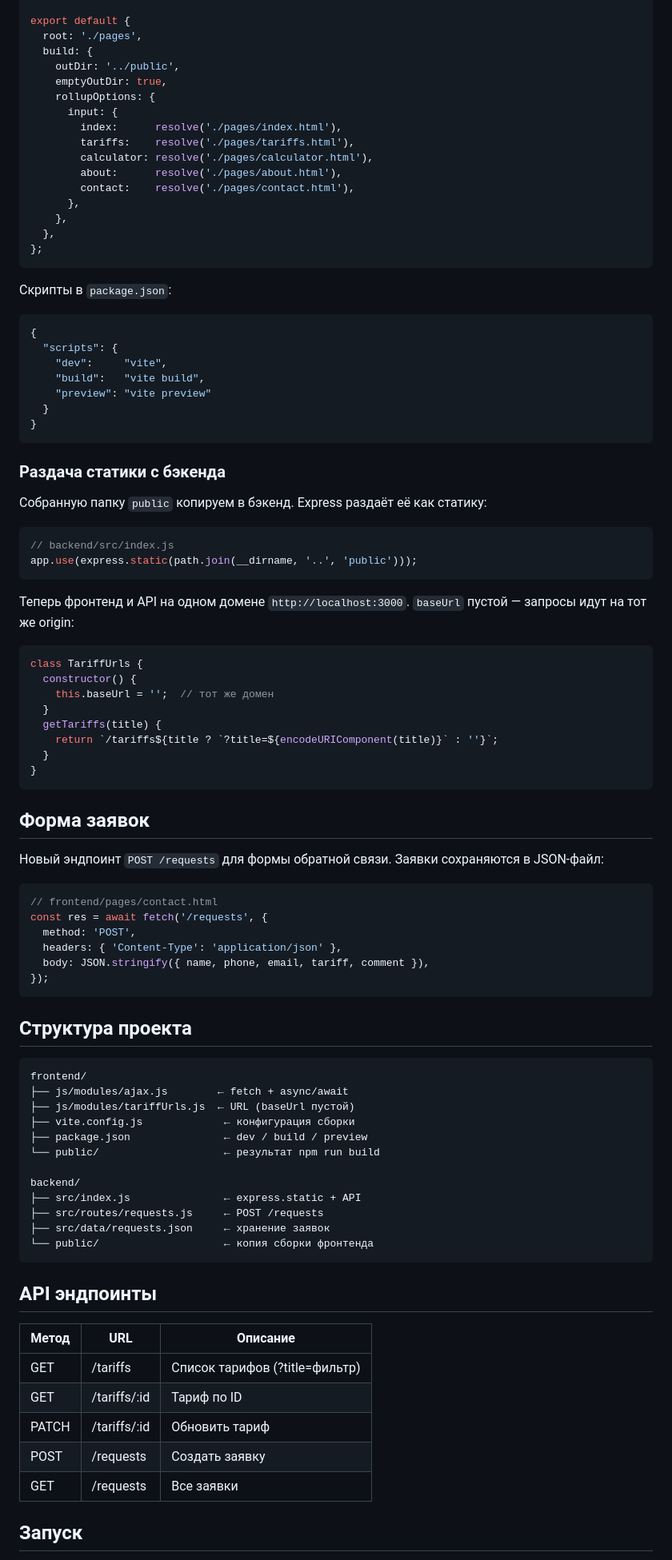
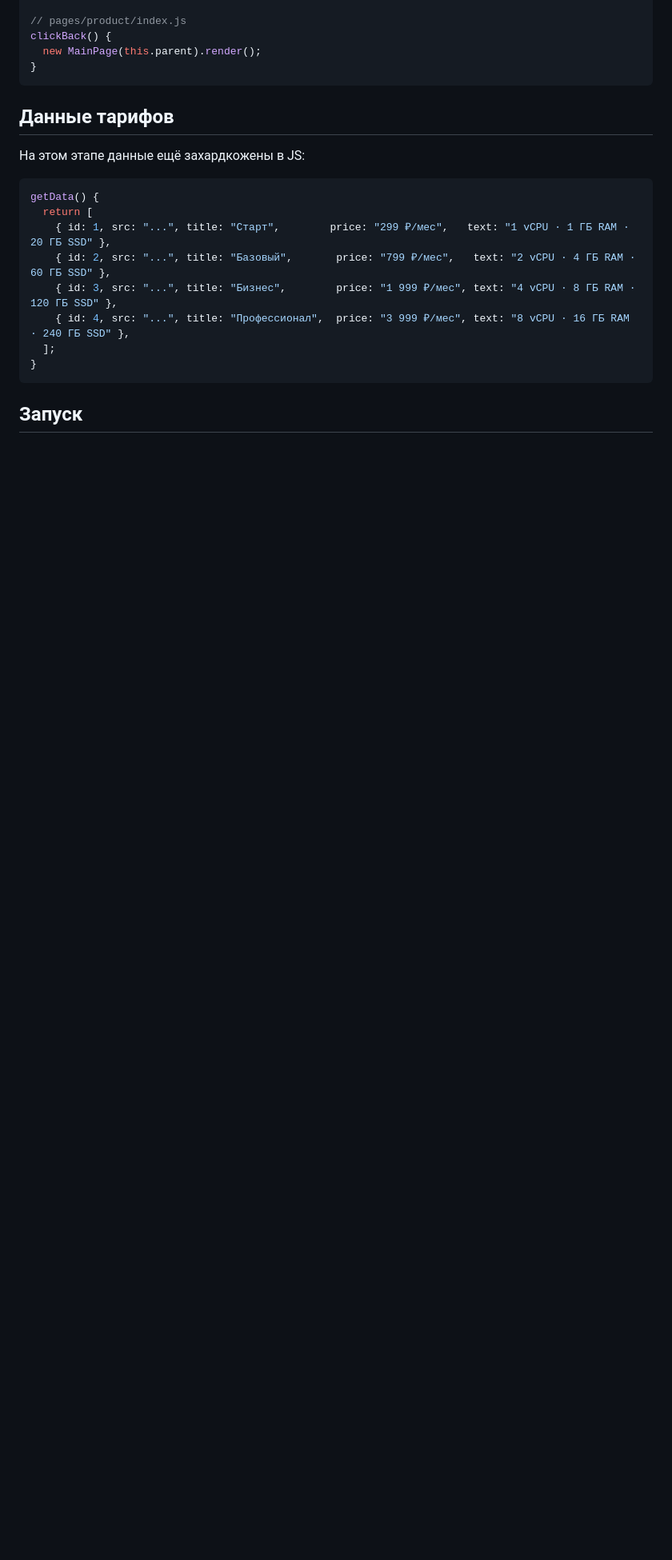
Before and after one commit to Dovletov-Seyran/NAP_Course_2026, a Markdown page: README.md, the part around one of its changes. Shown at 80% size. Drawn GitHub-style; blank space fills up the shorter version.

Commit message:
Обновлён README для ЛР №3 — Компонентный подход

````diff
--- a/README.md
+++ b/README.md
@@ -122,95 +153,24 @@ import { resolve } from 'path';
 
-export default {
-  root: './pages',
-  build: {
-    outDir: '../public',
-    emptyOutDir: true,
-    rollupOptions: {
-      input: {
-        index:      resolve('./pages/index.html'),
-        tariffs:    resolve('./pages/tariffs.html'),
-        calculator: resolve('./pages/calculator.html'),
-        about:      resolve('./pages/about.html'),
-        contact:    resolve('./pages/contact.html'),
-      },
-    },
-  },
-};
-```
-
-Скрипты в `package.json`:
-
-```json
-{
-  "scripts": {
-    "dev":     "vite",
-    "build":   "vite build",
-    "preview": "vite preview"
-  }
+// pages/product/index.js
+clickBack() {
+  new MainPage(this.parent).render();
 }
 ```
 
-### Раздача статики с бэкенда
+## Данные тарифов
 
-Собранную папку `public` копируем в бэкенд. Express раздаёт её как статику:
+На этом этапе данные ещё захардкожены в JS:
 
 ```js
-// backend/src/index.js
-app.use(express.static(path.join(__dirname, '..', 'public')));
-```
-
-Теперь фронтенд и API на одном домене `http://localhost:3000`. `baseUrl` пустой — запросы идут на тот же origin:
-
-```js
-class TariffUrls {
-  constructor() {
-    this.baseUrl = '';  // тот же домен
-  }
-  getTariffs(title) {
-    return `/tariffs${title ? `?title=${encodeURIComponent(title)}` : ''}`;
-  }
+getData() {
+  return [
+    { id: 1, src: "...", title: "Старт",        price: "299 ₽/мес",   text: "1 vCPU · 1 ГБ RAM · 20 ГБ SSD" },
+    { id: 2, src: "...", title: "Базовый",       price: "799 ₽/мес",   text: "2 vCPU · 4 ГБ RAM · 60 ГБ SSD" },
+    { id: 3, src: "...", title: "Бизнес",        price: "1 999 ₽/мес", text: "4 vCPU · 8 ГБ RAM · 120 ГБ SSD" },
+    { id: 4, src: "...", title: "Профессионал",  price: "3 999 ₽/мес", text: "8 vCPU · 16 ГБ RAM · 240 ГБ SSD" },
+  ];
 }
 ```
 
-## Форма заявок
-
-Новый эндпоинт `POST /requests` для формы обратной связи. Заявки сохраняются в JSON-файл:
-
-```js
-// frontend/pages/contact.html
-const res = await fetch('/requests', {
-  method: 'POST',
-  headers: { 'Content-Type': 'application/json' },
-  body: JSON.stringify({ name, phone, email, tariff, comment }),
-});
-```
-
-## Структура проекта
-
-```
-frontend/
-├── js/modules/ajax.js        ← fetch + async/await
-├── js/modules/tariffUrls.js  ← URL (baseUrl пустой)
-├── vite.config.js             ← конфигурация сборки
-├── package.json               ← dev / build / preview
-└── public/                    ← результат npm run build
-
-backend/
-├── src/index.js               ← express.static + API
-├── src/routes/requests.js     ← POST /requests
-├── src/data/requests.json     ← хранение заявок
-└── public/                    ← копия сборки фронтенда
-```
-
-## API эндпоинты
-
-| Метод  | URL            | Описание                        |
-|--------|----------------|--------------------------------|
-| GET    | /tariffs       | Список тарифов (?title=фильтр) |
-| GET    | /tariffs/:id   | Тариф по ID                    |
-| PATCH  | /tariffs/:id   | Обновить тариф                 |
-| POST   | /requests      | Создать заявку                 |
-| GET    | /requests      | Все заявки                     |
-
 ## Запуск
 
````
Also changed, not shown: other parts of README.md (+109 -93 lines).
